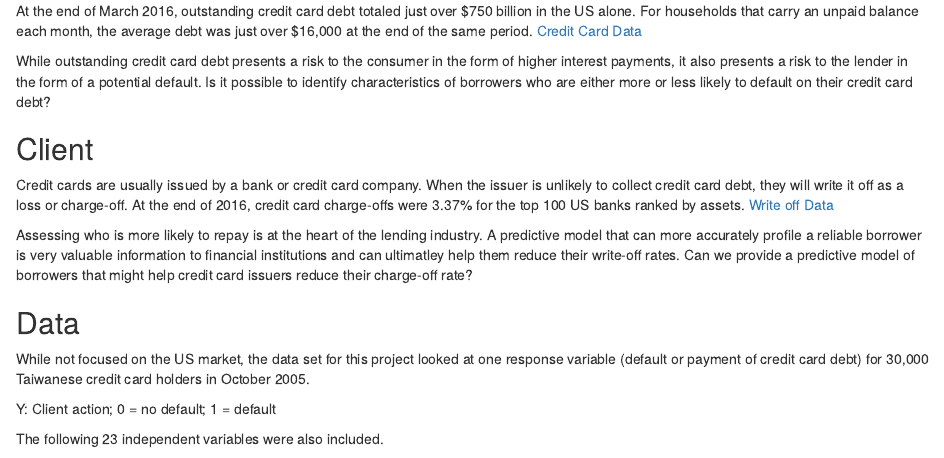
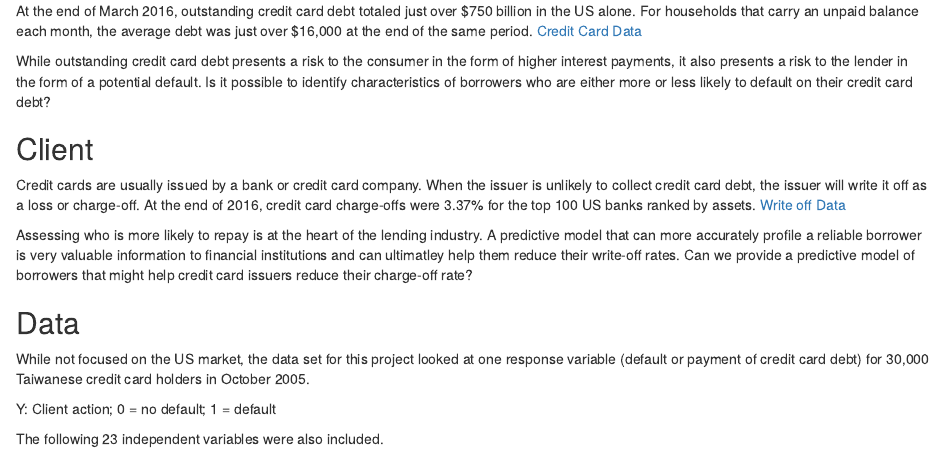
Before and after one commit to ezboral/Springboard-Capstone-Project-Ideas, an R Markdown document (Capstone Project.Rmd): the page in a window 1100 px wide, from 120 px down. Rendered offline with R 4.5, knitr and Pandoc, with nearby package versions.

Commit message:
Update Capstone Project.Rmd

```diff
--- a/Capstone Project.Rmd
+++ b/Capstone Project.Rmd
@@ -16,7 +16,7 @@ While outstanding credit card debt presents a risk to the consumer in the form o
 ## Client
 
 
-Credit cards are usually issued by a bank or credit card company.  When the issuer is unlikely to collect credit card debt, they will write it off as a loss or charge-off.  At the end of 2016, credit card charge-offs were 3.37% for the top 100 US banks ranked by assets. [Write off Data](https://fred.stlouisfed.org/series/CORCCT100S)
+Credit cards are usually issued by a bank or credit card company.  When the issuer is unlikely to collect credit card debt, the issuer will write it off as a loss or charge-off.  At the end of 2016, credit card charge-offs were 3.37% for the top 100 US banks ranked by assets. [Write off Data](https://fred.stlouisfed.org/series/CORCCT100S)
 
 Assessing who is more likely to repay is at the heart of the lending industry. A predictive model that can more accurately profile a reliable borrower is very valuable information to financial institutions and can ultimatley help them reduce their write-off rates. Can we provide a predictive model
 of borrowers that might help credit card issuers reduce their charge-off rate?
```
